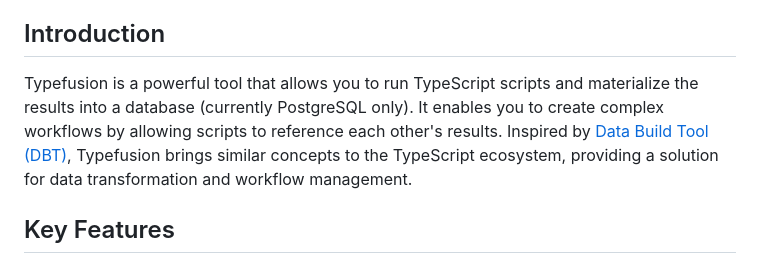
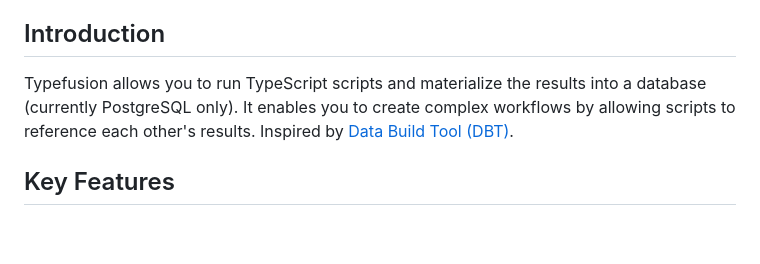
Before and after one commit to aniravi24/typefusion, a Markdown page: README.md, the part around the change. GitHub-like rendering; blank space fills up the shorter version.

Commit message:
docs: update README

```diff
--- a/README.md
+++ b/README.md
@@ -21,7 +21,7 @@
 
 ## Introduction
 
-Typefusion is a powerful tool that allows you to run TypeScript scripts and materialize the results into a database (currently PostgreSQL only). It enables you to create complex workflows by allowing scripts to reference each other's results. Inspired by [Data Build Tool (DBT)](https://www.getdbt.com/), Typefusion brings similar concepts to the TypeScript ecosystem, providing a solution for data transformation and workflow management.
+Typefusion allows you to run TypeScript scripts and materialize the results into a database (currently PostgreSQL only). It enables you to create complex workflows by allowing scripts to reference each other's results. Inspired by [Data Build Tool (DBT)](https://www.getdbt.com/).
 
 ## Key Features
 
```
